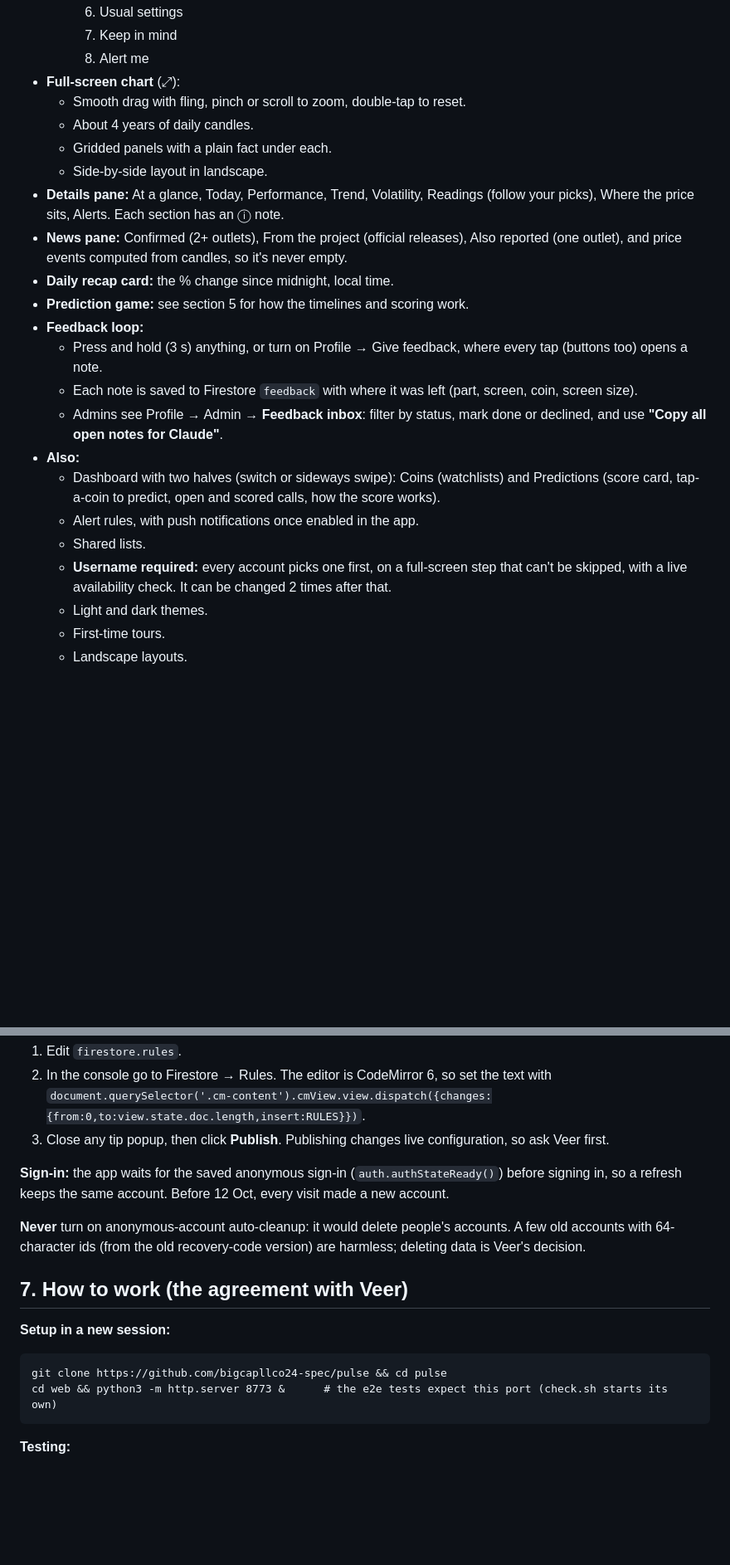
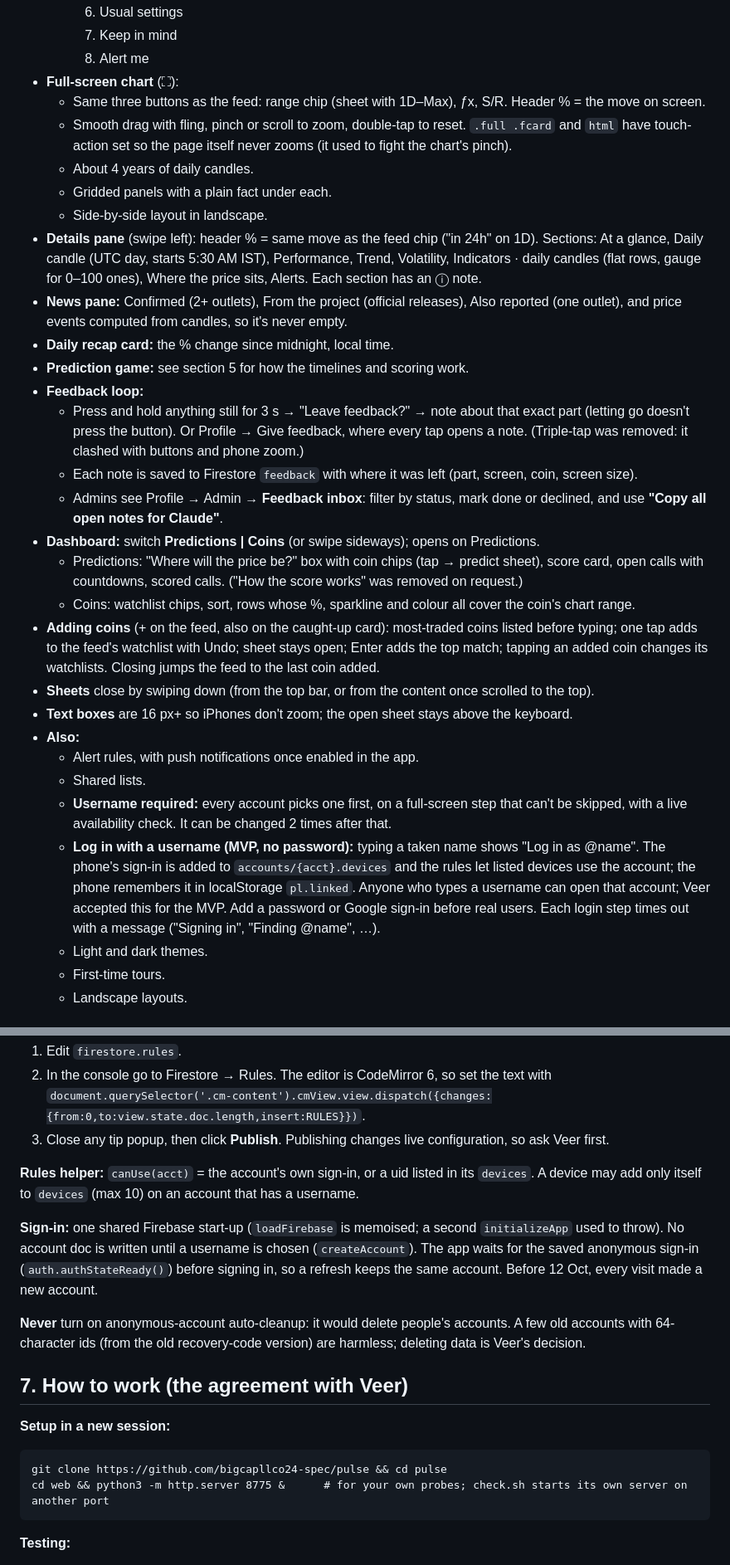
Before and after one commit to bigcapllco24-spec/pulse, a Markdown page: docs/HANDOFF.md, 2 parts joined by grey strips. Shown at 83% size. Rendered like a GitHub page; blank space fills up the shorter version.

Commit message:
Handoff doc: full current state (12 Oct, 11 PM)
Co-Authored-By: Claude Opus 5.5 <noreply@anthropic.com>
Claude-Session: https://claude.ai/code/session_01YHBhFTRE9nvTcRW923Yxxw

````diff
--- a/docs/HANDOFF.md
+++ b/docs/HANDOFF.md
@@ -89,27 +95,46 @@ scripts/check.sh        all tests; tests/ = pipeline, levels, score, predict (No
     6. Usual settings
     7. Keep in mind
     8. Alert me
-- **Full-screen chart** (⤢):
-  - Smooth drag with fling, pinch or scroll to zoom, double-tap to reset.
+- **Full-screen chart** (⛶):
+  - Same three buttons as the feed: range chip (sheet with 1D–Max), ƒx, S/R. Header % = the move on screen.
+  - Smooth drag with fling, pinch or scroll to zoom, double-tap to reset. `.full .fcard` and `html` have
+    touch-action set so the page itself never zooms (it used to fight the chart's pinch).
   - About 4 years of daily candles.
   - Gridded panels with a plain fact under each.
   - Side-by-side layout in landscape.
-- **Details pane:** At a glance, Today, Performance, Trend, Volatility, Readings (follow your picks), Where the
-  price sits, Alerts. Each section has an ⓘ note.
+- **Details pane** (swipe left): header % = same move as the feed chip ("in 24h" on 1D). Sections: At a glance,
+  Daily candle (UTC day, starts 5:30 AM IST), Performance, Trend, Volatility, Indicators · daily candles (flat
+  rows, gauge for 0–100 ones), Where the price sits, Alerts. Each section has an ⓘ note.
 - **News pane:** Confirmed (2+ outlets), From the project (official releases), Also reported (one outlet), and
   price events computed from candles, so it's never empty.
 - **Daily recap card:** the % change since midnight, local time.
 - **Prediction game:** see section 5 for how the timelines and scoring work.
 - **Feedback loop:**
-  - Press and hold (3 s) anything, or turn on Profile → Give feedback, where every tap (buttons too) opens a note.
+  - Press and hold anything still for 3 s → "Leave feedback?" → note about that exact part (letting go doesn't
+    press the button). Or Profile → Give feedback, where every tap opens a note. (Triple-tap was removed: it
+    clashed with buttons and phone zoom.)
   - Each note is saved to Firestore `feedback` with where it was left (part, screen, coin, screen size).
   - Admins see Profile → Admin → **Feedback inbox**: filter by status, mark done or declined, and use
     **"Copy all open notes for Claude"**.
+- **Dashboard:** switch **Predictions | Coins** (or swipe sideways); opens on Predictions.
+  - Predictions: "Where will the price be?" box with coin chips (tap → predict sheet), score card, open calls
+    with countdowns, scored calls. ("How the score works" was removed on request.)
+  - Coins: watchlist chips, sort, rows whose %, sparkline and colour all cover the coin's chart range.
+- **Adding coins** (+ on the feed, also on the caught-up card): most-traded coins listed before typing; one tap
+  adds to the feed's watchlist with Undo; sheet stays open; Enter adds the top match; tapping an added coin
+  changes its watchlists. Closing jumps the feed to the last coin added.
+- **Sheets** close by swiping down (from the top bar, or from the content once scrolled to the top).
+- **Text boxes** are 16 px+ so iPhones don't zoom; the open sheet stays above the keyboard.
 - **Also:**
-  - Dashboard with two halves (switch or sideways swipe): Coins (watchlists) and Predictions (score card, tap-a-coin to predict, open and scored calls, how the score works).
   - Alert rules, with push notifications once enabled in the app.
   - Shared lists.
-  - **Username required:** every account picks one first, on a full-screen step that can't be skipped, with a live availability check. It can be changed 2 times after that.
+  - **Username required:** every account picks one first, on a full-screen step that can't be skipped, with a
+    live availability check. It can be changed 2 times after that.
+  - **Log in with a username (MVP, no password):** typing a taken name shows "Log in as @name". The phone's
+    sign-in is added to `accounts/{acct}.devices` and the rules let listed devices use the account; the phone
+    remembers it in localStorage `pl.linked`. Anyone who types a username can open that account; Veer accepted
+    this for the MVP. Add a password or Google sign-in before real users. Each login step times out with a
+    message ("Signing in", "Finding @name", …).
   - Light and dark themes.
   - First-time tours.
   - Landscape layouts.
@@ -228,7 +253,11 @@ The prediction game is what turns the app from something people read into someth
    `document.querySelector('.cm-content').cmView.view.dispatch({changes:{from:0,to:view.state.doc.length,insert:RULES}})`.
 3. Close any tip popup, then click **Publish**. Publishing changes live configuration, so ask Veer first.
 
-**Sign-in:** the app waits for the saved anonymous sign-in (`auth.authStateReady()`) before signing in, so a refresh keeps the same account. Before 12 Oct, every visit made a new account.
+**Rules helper:** `canUse(acct)` = the account's own sign-in, or a uid listed in its `devices`. A device may add
+only itself to `devices` (max 10) on an account that has a username.
+
+**Sign-in:** one shared Firebase start-up (`loadFirebase` is memoised; a second `initializeApp` used to throw).
+No account doc is written until a username is chosen (`createAccount`). The app waits for the saved anonymous sign-in (`auth.authStateReady()`) before signing in, so a refresh keeps the same account. Before 12 Oct, every visit made a new account.
 
 **Never** turn on anonymous-account auto-cleanup: it would delete people's accounts. A few old accounts with
 64-character ids (from the old recovery-code version) are harmless; deleting data is Veer's decision.
@@ -238,7 +267,7 @@ The prediction game is what turns the app from something people read into someth
 **Setup in a new session:**
 ```
 git clone https://github.com/bigcapllco24-spec/pulse && cd pulse
-cd web && python3 -m http.server 8773 &      # the e2e tests expect this port (check.sh starts its own)
+cd web && python3 -m http.server 8775 &      # for your own probes; check.sh starts its own server on another port
 ```
 
 **Testing:**
````
Also changed, not shown: other parts of docs/HANDOFF.md (+44 -16 lines).
